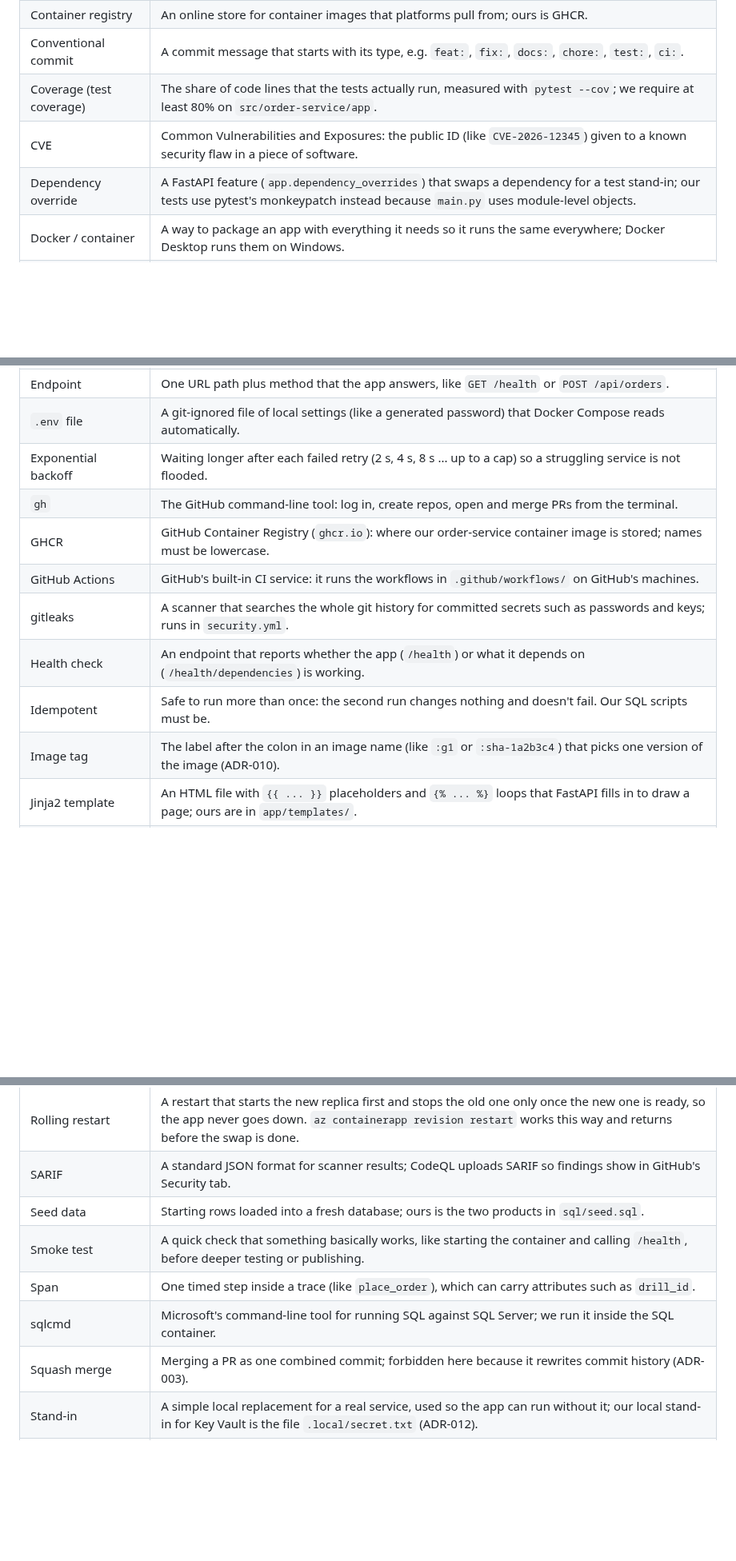
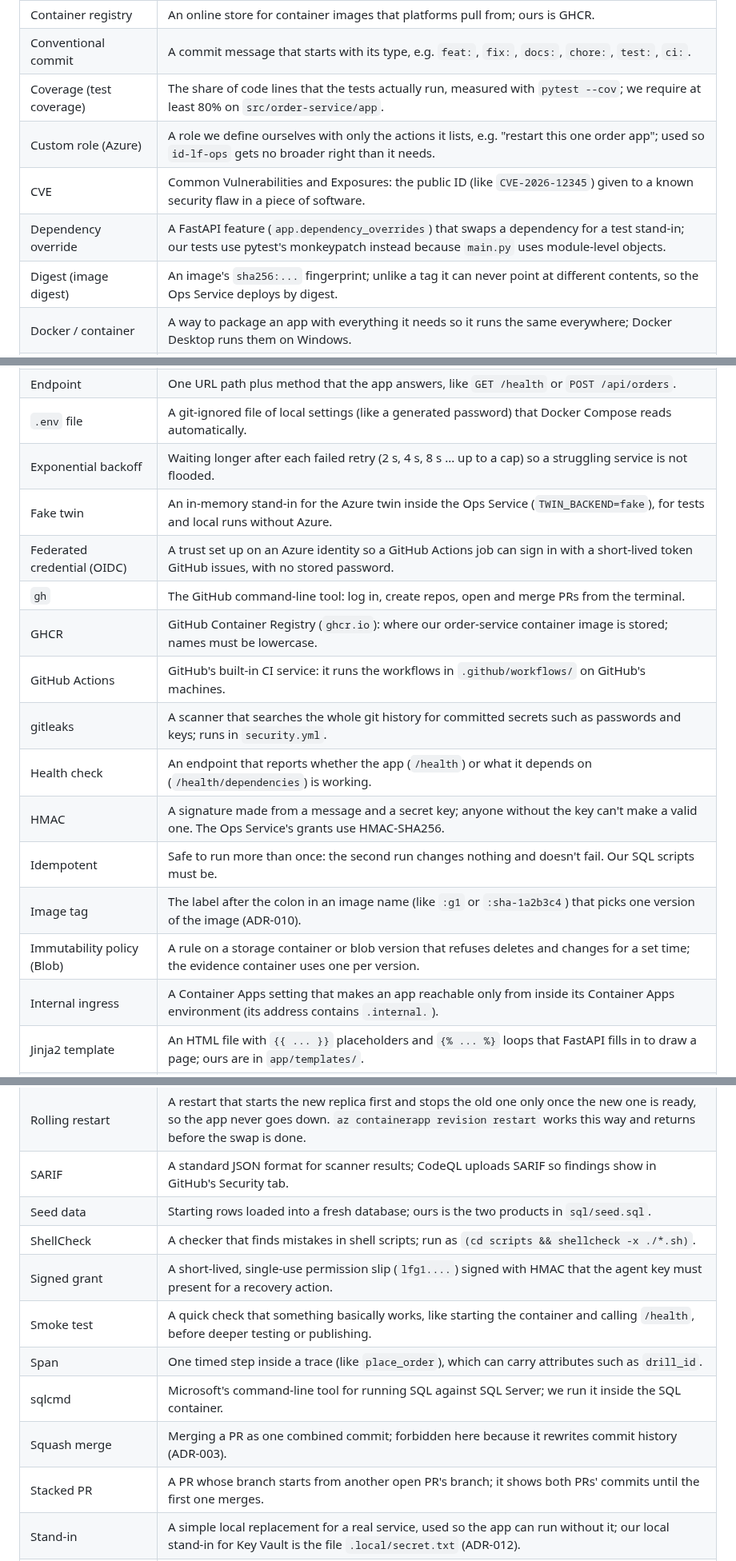
Before and after one commit to livefire-team/livefire-fusion-poc, a Markdown page: docs/GLOSSARY.md, 3 parts joined by grey strips. Shown at 80% size. Drawn GitHub-style; blank space fills up the shorter version.

Commit message:
docs: glossary and status for the G2 platform
Co-Authored-By: Claude Opus 5.5 <noreply@anthropic.com>

```diff
--- a/docs/GLOSSARY.md
+++ b/docs/GLOSSARY.md
@@ -22,8 +23,10 @@ One-sentence definitions of terms used in this project, added the first time eac
 | Container registry | An online store for container images that platforms pull from; ours is GHCR. |
 | Conventional commit | A commit message that starts with its type, e.g. `feat:`, `fix:`, `docs:`, `chore:`, `test:`, `ci:`. |
 | Coverage (test coverage) | The share of code lines that the tests actually run, measured with `pytest --cov`; we require at least 80% on `src/order-service/app`. |
+| Custom role (Azure) | A role we define ourselves with only the actions it lists, e.g. "restart this one order app"; used so `id-lf-ops` gets no broader right than it needs. |
 | CVE | Common Vulnerabilities and Exposures: the public ID (like `CVE-2026-12345`) given to a known security flaw in a piece of software. |
 | Dependency override | A FastAPI feature (`app.dependency_overrides`) that swaps a dependency for a test stand-in; our tests use pytest's monkeypatch instead because `main.py` uses module-level objects. |
+| Digest (image digest) | An image's `sha256:...` fingerprint; unlike a tag it can never point at different contents, so the Ops Service deploys by digest. |
 | Docker / container | A way to package an app with everything it needs so it runs the same everywhere; Docker Desktop runs them on Windows. |
 | Docker Compose | A file (`docker-compose.yml`) describing several containers to start together with `docker compose up`. |
 | Docker Compose service | One named container entry in `docker-compose.yml` (ours are `sql` and `orders`) that you can start, restart or stop by name. |
@@ -31,13 +34,18 @@ One-sentence definitions of terms used in this project, added the first time eac
 | Endpoint | One URL path plus method that the app answers, like `GET /health` or `POST /api/orders`. |
 | `.env` file | A git-ignored file of local settings (like a generated password) that Docker Compose reads automatically. |
 | Exponential backoff | Waiting longer after each failed retry (2 s, 4 s, 8 s ... up to a cap) so a struggling service is not flooded. |
+| Fake twin | An in-memory stand-in for the Azure twin inside the Ops Service (`TWIN_BACKEND=fake`), for tests and local runs without Azure. |
+| Federated credential (OIDC) | A trust set up on an Azure identity so a GitHub Actions job can sign in with a short-lived token GitHub issues, with no stored password. |
 | `gh` | The GitHub command-line tool: log in, create repos, open and merge PRs from the terminal. |
 | GHCR | GitHub Container Registry (`ghcr.io`): where our order-service container image is stored; names must be lowercase. |
 | GitHub Actions | GitHub's built-in CI service: it runs the workflows in `.github/workflows/` on GitHub's machines. |
 | gitleaks | A scanner that searches the whole git history for committed secrets such as passwords and keys; runs in `security.yml`. |
 | Health check | An endpoint that reports whether the app (`/health`) or what it depends on (`/health/dependencies`) is working. |
+| HMAC | A signature made from a message and a secret key; anyone without the key can't make a valid one. The Ops Service's grants use HMAC-SHA256. |
 | Idempotent | Safe to run more than once: the second run changes nothing and doesn't fail. Our SQL scripts must be. |
 | Image tag | The label after the colon in an image name (like `:g1` or `:sha-1a2b3c4`) that picks one version of the image (ADR-010). |
+| Immutability policy (Blob) | A rule on a storage container or blob version that refuses deletes and changes for a set time; the evidence container uses one per version. |
+| Internal ingress | A Container Apps setting that makes an app reachable only from inside its Container Apps environment (its address contains `.internal.`). |
 | Jinja2 template | An HTML file with `{{ ... }}` placeholders and `{% ... %}` loops that FastAPI fills in to draw a page; ours are in `app/templates/`. |
 | JMESPath | The small language the Azure CLI's `--query` flag uses to pick fields out of a command's JSON result before it is printed (like `tables[0].rows`). |
 | Job | One group of steps in a workflow that runs on its own fresh machine; ours are `test` and `image`, and `image` waits for `test`. |
@@ -65,10 +74,13 @@ One-sentence definitions of terms used in this project, added the first time eac
 | Rolling restart | A restart that starts the new replica first and stops the old one only once the new one is ready, so the app never goes down. `az containerapp revision restart` works this way and returns before the swap is done. |
 | SARIF | A standard JSON format for scanner results; CodeQL uploads SARIF so findings show in GitHub's Security tab. |
 | Seed data | Starting rows loaded into a fresh database; ours is the two products in `sql/seed.sql`. |
+| ShellCheck | A checker that finds mistakes in shell scripts; run as `(cd scripts && shellcheck -x ./*.sh)`. |
+| Signed grant | A short-lived, single-use permission slip (`lfg1....`) signed with HMAC that the agent key must present for a recovery action. |
 | Smoke test | A quick check that something basically works, like starting the container and calling `/health`, before deeper testing or publishing. |
 | Span | One timed step inside a trace (like `place_order`), which can carry attributes such as `drill_id`. |
 | sqlcmd | Microsoft's command-line tool for running SQL against SQL Server; we run it inside the SQL container. |
 | Squash merge | Merging a PR as one combined commit; forbidden here because it rewrites commit history (ADR-003). |
+| Stacked PR | A PR whose branch starts from another open PR's branch; it shows both PRs' commits until the first one merges. |
 | Stand-in | A simple local replacement for a real service, used so the app can run without it; our local stand-in for Key Vault is the file `.local/secret.txt` (ADR-012). |
 | Symlink (symbolic link) | A file that just points to another file or folder, like a shortcut; Homebrew's `opt/openssl` is one. |
 | TestClient | FastAPI's in-process test browser: it calls the app's endpoints without starting a server. |
```
Also changed, not shown: other parts of docs/GLOSSARY.md (+3 -0 lines), docs/BUILD_STATUS.md (+24 -10 lines).
